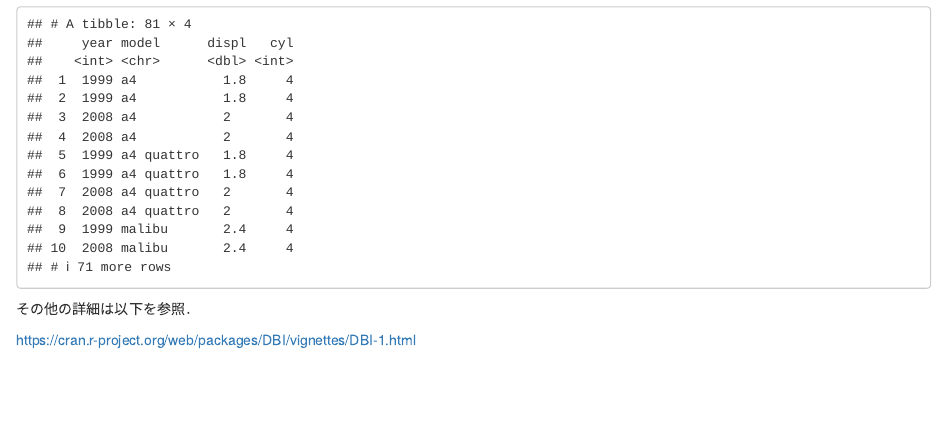
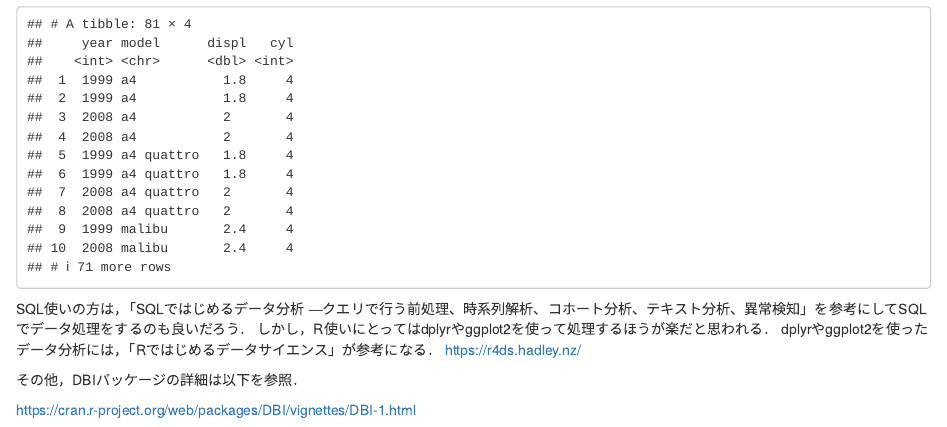
Before and after one commit to matutosi/retc, an R Markdown document (dbi.Rmd): the page in a window 1100 px wide, from 1860 px down. Rendered offline with R 4.5, knitr and Pandoc, with nearby package versions; drawn as R Markdown's standard HTML page in place of the format the file asks for; code that draws random numbers runs with fixed seeds of ours.

Commit message:
pudate dbi.Rmd

````diff
--- a/dbi.Rmd
+++ b/dbi.Rmd
@@ -59,6 +59,14 @@ df %>%
   dplyr::filter(cyl == 4)
 ```
 
-その他の詳細は以下を参照．
+
+
+SQL使いの方は，「SQLではじめるデータ分析 ―クエリで行う前処理、時系列解析、コホート分析、テキスト分析、異常検知」を参考にしてSQLでデータ処理をするのも良いだろう．
+しかし，R使いにとってはdplyrやggplot2を使って処理するほうが楽だと思われる．
+dplyrやggplot2を使ったデータ分析には，「Rではじめるデータサイエンス」が参考になる．
+https://r4ds.hadley.nz/
+
+
+その他，DBIパッケージの詳細は以下を参照．
 
 https://cran.r-project.org/web/packages/DBI/vignettes/DBI-1.html
````
